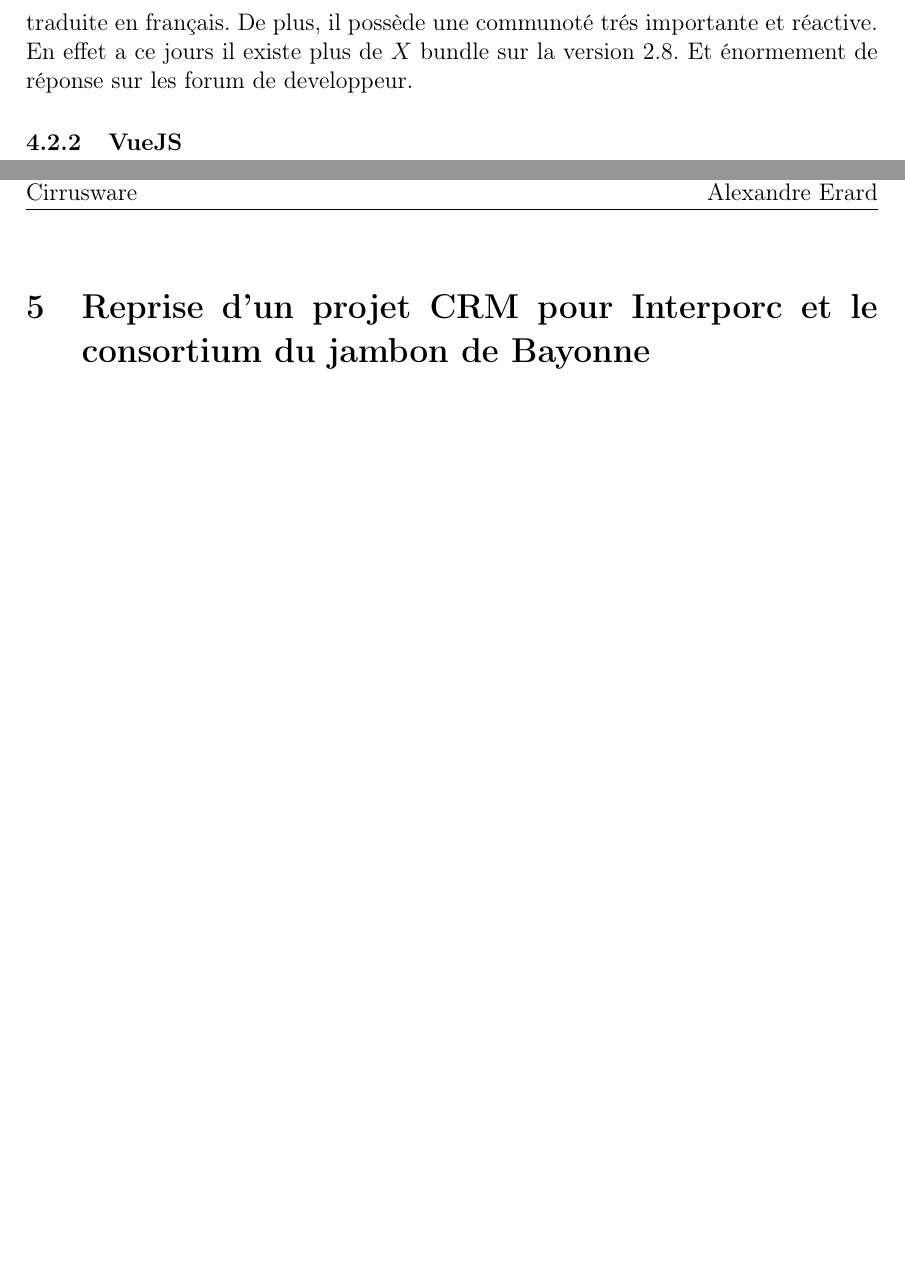
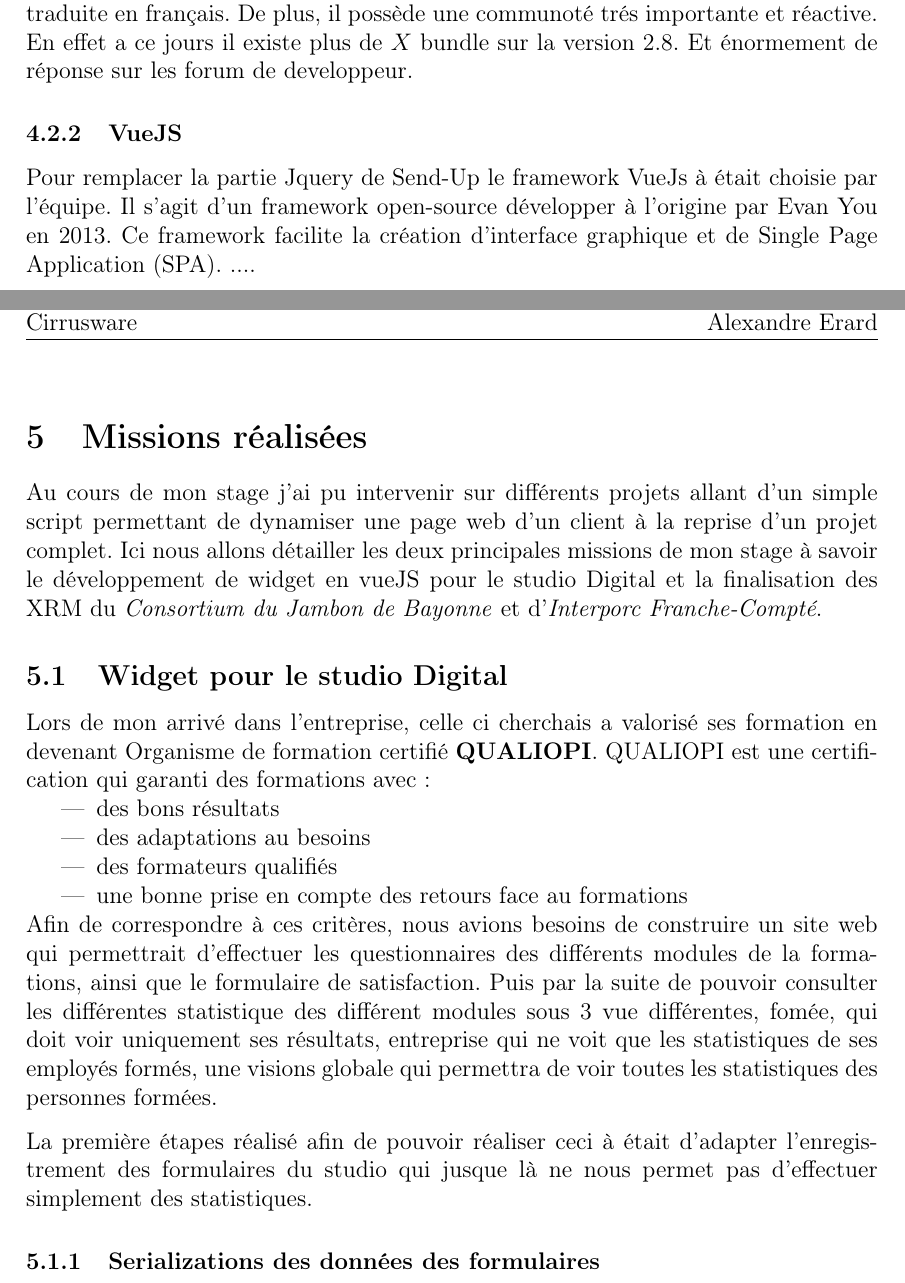
Before and after one commit to Meplos/rapport_stage_m2, a LaTeX document (rapport.tex, which reads section/2-environement.tex, section/3-work.tex): two parts of pages 9 and 10 of 12 before the commit and two parts of pages 10 and 11 of 13 after it, joined at a grey line, cut so that both start at the same text, the shorter picture padded with empty space. Compiled offline with pdfLaTeX.

Commit message:
rapport: qualiopi

```diff
--- a/section/2-environement.tex
+++ b/section/2-environement.tex
@@ -77,3 +79,4 @@ Symfony est un framework PHP français développer en 2005 par Fabien Potencier.
 
 
 \subsubsection{VueJS}
+Pour remplacer la partie Jquery de Send-Up le framework VueJs à était choisie par l'équipe. Il s'agit d'un framework open-source développer à l'origine par Evan You en 2013. Ce framework facilite la création d'interface graphique et de Single Page Application (SPA). ....
--- a/section/3-work.tex
+++ b/section/3-work.tex
@@ -1 +1,16 @@
-\section{Reprise d'un projet CRM pour Interporc et le consortium du jambon de Bayonne}
+\section{Missions réalisées}
+Au cours de mon stage j'ai pu intervenir sur différents projets allant d'un simple script permettant de dynamiser une page web d'un client à la reprise d'un projet complet. Ici nous allons détailler les deux principales missions de mon stage à savoir le développement de widget en vueJS pour le studio Digital et la finalisation des XRM du \textit{Consortium du Jambon de Bayonne} et d'\textit{Interporc Franche-Compté}.
+
+\subsection{Widget pour le studio Digital}
+Lors de mon arrivé dans l'entreprise, celle ci cherchais a valorisé ses formation en devenant Organisme de formation certifié \textbf{QUALIOPI}. QUALIOPI est une certification qui garanti des formations avec:
+\begin{itemize}
+    \item des bons résultats
+    \item des adaptations au besoins
+    \item des formateurs qualifiés
+    \item une bonne prise en compte des retours face au formations
+\end{itemize}
+Afin de correspondre à ces critères, nous avions besoins de construire un site web qui permettrait d'effectuer les questionnaires des différents modules de la formations, ainsi que le formulaire de satisfaction. Puis par la suite de pouvoir consulter les différentes statistique des différent modules sous 3 vue différentes, fomée, qui doit voir uniquement ses résultats, entreprise qui ne voit que les statistiques de ses employés formés, une visions globale qui permettra de voir toutes les statistiques des personnes formées.
+
+La première étapes réalisé afin de pouvoir réaliser ceci à était d'adapter l'enregistrement des formulaires du studio qui jusque là ne nous permet pas d'effectuer simplement des statistiques.
+
+\subsubsection{Serializations des données des formulaires}
```
Also changed, not shown: assets/postman_collectionRunner.png (added), assets/postman_test.png (added), section/2-environement.tex (4 more changed lines), 1 other file.
